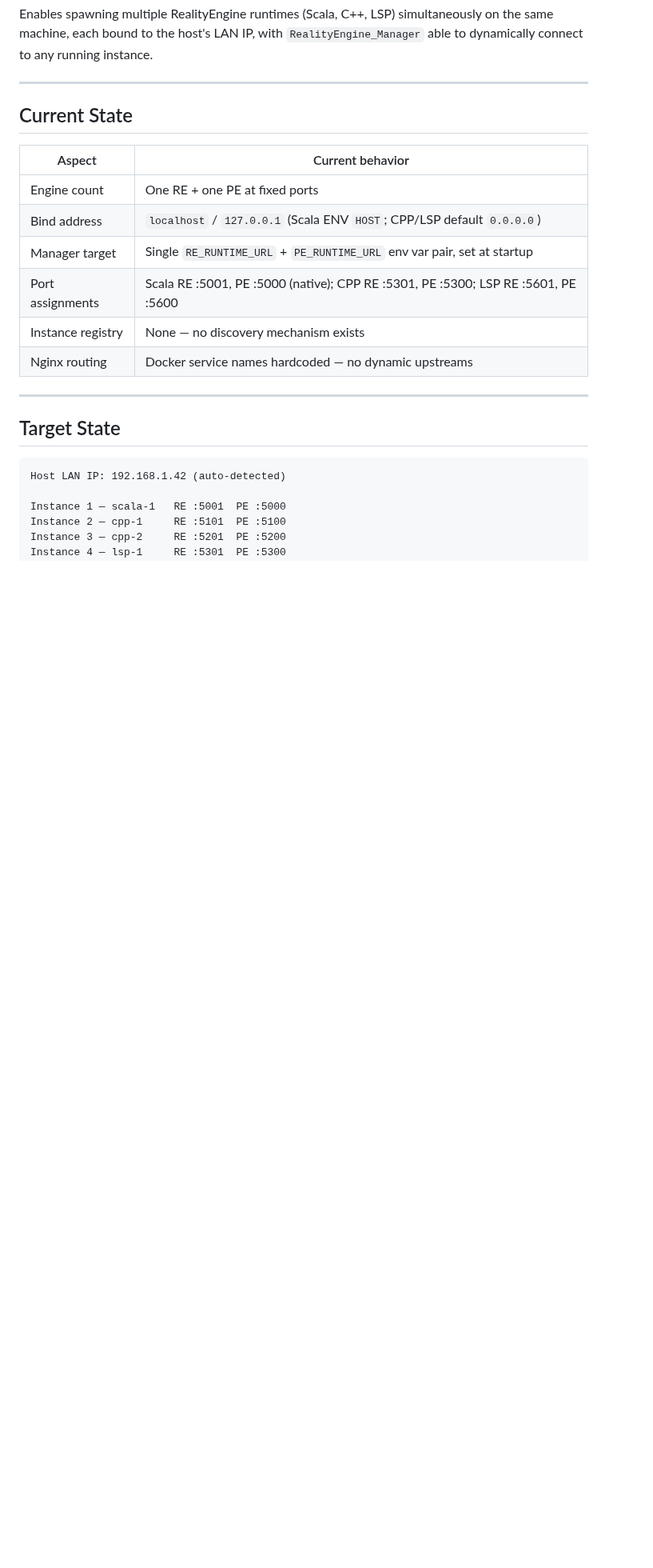
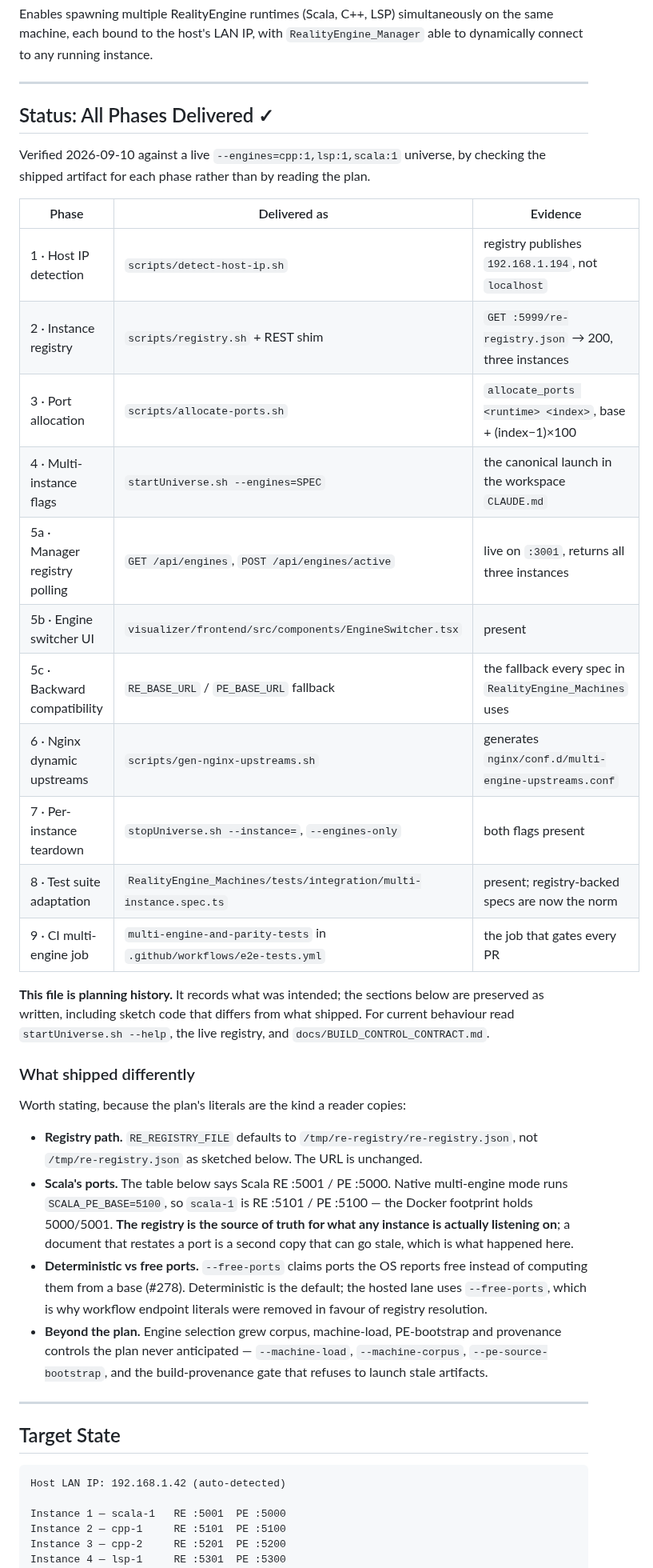
Before and after one commit to jateeter/RealityEngine_CI, a Markdown page: MULTI-ENGINE-ROADMAP.md, the part around one of its changes. Shown at 80% size. Rendered like a GitHub page; blank space fills up the shorter version.

Commit message:
Record the multi-engine roadmap as delivered
Every phase this file lists as pending is running. It was last touched
2026-06-16 — the oldest of the ten roadmaps in the workspace — and Phases 2
through 9 carried no completion marker, so a reader would conclude that the
instance registry, port allocation, multi-instance flags, Manager dynamic
connection, nginx upstreams, per-instance teardown, test adaptation and the CI
job were all still to build.

Verified against a live `--engines=cpp:1,lsp:1,scala:1` universe by checking the
shipped artifact per phase, not by reading the plan: `detect-host-ip.sh`,
`registry.sh` serving 200 on :5999 with three instances, `allocate-ports.sh`,
`--engines=SPEC`, `GET /api/engines` on :3001, `EngineSwitcher.tsx`,
`gen-nginx-upstreams.sh`, `stopUniverse.sh --instance=`, `multi-instance.spec.ts`,
and the `multi-engine-and-parity-tests` job that gates every PR.

The phase sections are preserved as written, including sketch code that differs
from what shipped, and the file now says it is planning history. Three drifts
are called out because the plan's literals are the kind a reader copies: the
registry file is `/tmp/re-registry/re-registry.json`, `scala-1` runs on
5101/5100 rather than the tabled 5001/5000, and `--free-ports` exists alongside
deterministic allocation.

The Scala port is the instructive one — the document restated a port, the port
moved, and the document was wrong. The registry is the source of truth for what
an instance is listening on.

Co-Authored-By: Claude Opus 5 <noreply@anthropic.com>
Claude-Session: https://claude.ai/code/session_01AUvmFELZ6vmuyP7TbCDBeB

```diff
--- a/MULTI-ENGINE-ROADMAP.md
+++ b/MULTI-ENGINE-ROADMAP.md
@@ -6,16 +6,51 @@ able to dynamically connect to any running instance.
 
 ---
 
-## Current State
+## Status: All Phases Delivered ✓
 
-| Aspect | Current behavior |
-|---|---|
-| Engine count | One RE + one PE at fixed ports |
-| Bind address | `localhost` / `127.0.0.1` (Scala ENV `HOST`; CPP/LSP default `0.0.0.0`) |
-| Manager target | Single `RE_RUNTIME_URL` + `PE_RUNTIME_URL` env var pair, set at startup |
-| Port assignments | Scala RE :5001, PE :5000 (native); CPP RE :5301, PE :5300; LSP RE :5601, PE :5600 |
-| Instance registry | None — no discovery mechanism exists |
-| Nginx routing | Docker service names hardcoded — no dynamic upstreams |
+Verified 2026-09-10 against a live `--engines=cpp:1,lsp:1,scala:1` universe, by
+checking the shipped artifact for each phase rather than by reading the plan.
+
+| Phase | Delivered as | Evidence |
+|---|---|---|
+| 1 · Host IP detection | `scripts/detect-host-ip.sh` | registry publishes `192.168.1.194`, not `localhost` |
+| 2 · Instance registry | `scripts/registry.sh` + REST shim | `GET :5999/re-registry.json` → 200, three instances |
+| 3 · Port allocation | `scripts/allocate-ports.sh` | `allocate_ports <runtime> <index>`, base + (index−1)×100 |
+| 4 · Multi-instance flags | `startUniverse.sh --engines=SPEC` | the canonical launch in the workspace `CLAUDE.md` |
+| 5a · Manager registry polling | `GET /api/engines`, `POST /api/engines/active` | live on `:3001`, returns all three instances |
+| 5b · Engine switcher UI | `visualizer/frontend/src/components/EngineSwitcher.tsx` | present |
+| 5c · Backward compatibility | `RE_BASE_URL` / `PE_BASE_URL` fallback | the fallback every spec in `RealityEngine_Machines` uses |
+| 6 · Nginx dynamic upstreams | `scripts/gen-nginx-upstreams.sh` | generates `nginx/conf.d/multi-engine-upstreams.conf` |
+| 7 · Per-instance teardown | `stopUniverse.sh --instance=`, `--engines-only` | both flags present |
+| 8 · Test suite adaptation | `RealityEngine_Machines/tests/integration/multi-instance.spec.ts` | present; registry-backed specs are now the norm |
+| 9 · CI multi-engine job | `multi-engine-and-parity-tests` in `.github/workflows/e2e-tests.yml` | the job that gates every PR |
+
+**This file is planning history.** It records what was intended; the sections
+below are preserved as written, including sketch code that differs from what
+shipped. For current behaviour read `startUniverse.sh --help`, the live
+registry, and `docs/BUILD_CONTROL_CONTRACT.md`.
+
+### What shipped differently
+
+Worth stating, because the plan's literals are the kind a reader copies:
+
+- **Registry path.** `RE_REGISTRY_FILE` defaults to
+  `/tmp/re-registry/re-registry.json`, not `/tmp/re-registry.json` as sketched
+  below. The URL is unchanged.
+- **Scala's ports.** The table below says Scala RE :5001 / PE :5000. Native
+  multi-engine mode runs `SCALA_PE_BASE=5100`, so `scala-1` is RE :5101 /
+  PE :5100 — the Docker footprint holds 5000/5001. **The registry is the source
+  of truth for what any instance is actually listening on**; a document that
+  restates a port is a second copy that can go stale, which is what happened
+  here.
+- **Deterministic vs free ports.** `--free-ports` claims ports the OS reports
+  free instead of computing them from a base (#278). Deterministic is the
+  default; the hosted lane uses `--free-ports`, which is why workflow endpoint
+  literals were removed in favour of registry resolution.
+- **Beyond the plan.** Engine selection grew corpus, machine-load, PE-bootstrap
+  and provenance controls the plan never anticipated — `--machine-load`,
+  `--machine-corpus`, `--pe-source-bootstrap`, and the build-provenance gate
+  that refuses to launch stale artifacts.
 
 ---
 
```
Also changed, not shown: other parts of MULTI-ENGINE-ROADMAP.md (+11 -9 lines).
